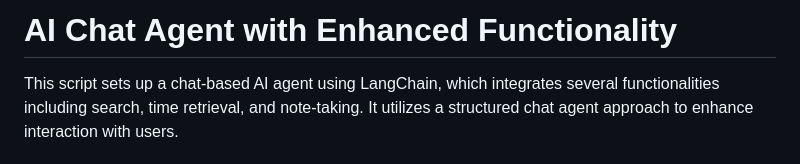
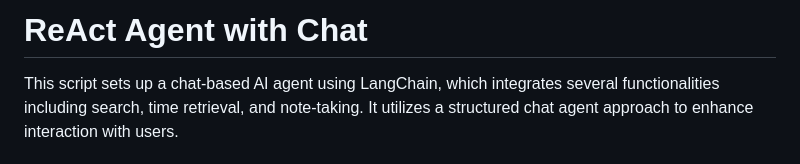
Before and after one commit to Michal-Surmacz/AI_Agents, a Markdown page: README.md, the part around the change. Drawn GitHub-style.

```diff
--- a/README.md
+++ b/README.md
@@ -1,4 +1,4 @@
-# AI Chat Agent with Enhanced Functionality
+# ReAct Agent with Chat
 
 This script sets up a chat-based AI agent using LangChain, which integrates several functionalities including search, time retrieval, and note-taking. It utilizes a structured chat agent approach to enhance interaction with users.
 
```
